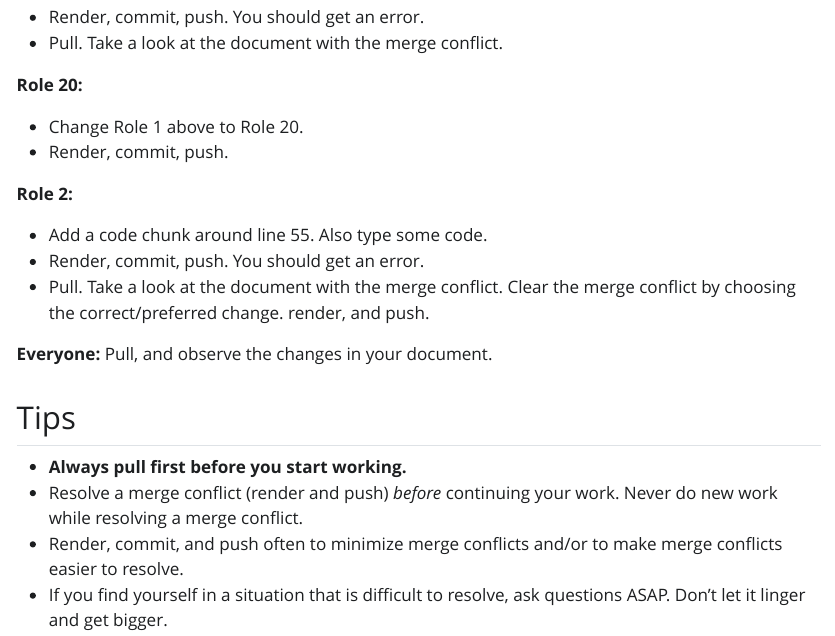
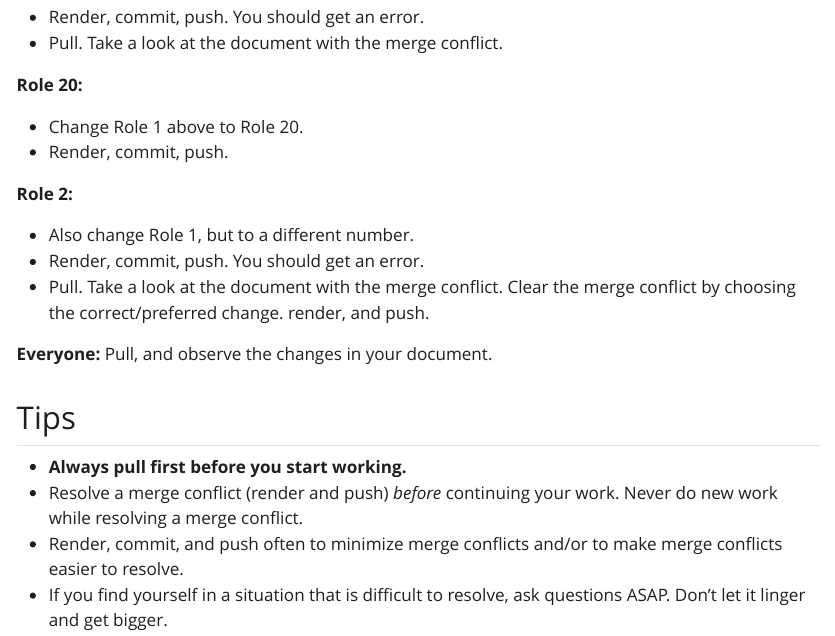
Before and after one commit to st295/github-merge-conflict, a Quarto document (merge_template.qmd): the page in a window 1100 px wide, from 930 px down. The pictures show the output file merge_template.html that the author committed with the source, opened offline; Quarto's library style sheets are replaced by a plain one without menus.

Commit message:
update instructions

```diff
--- a/merge_template.qmd
+++ b/merge_template.qmd
@@ -43,7 +43,7 @@ x <- 3
 
 **Role 2:**
 
--   Add a code chunk around line 55. Also type some code.
+-   Also change Role 1, but to a different number.
 -   Render, commit, push. You should get an error.
 -   Pull. Take a look at the document with the merge conflict. Clear the merge conflict by choosing the correct/preferred change. render, and push.
 
```
Also changed, not shown: merge_template.html.
